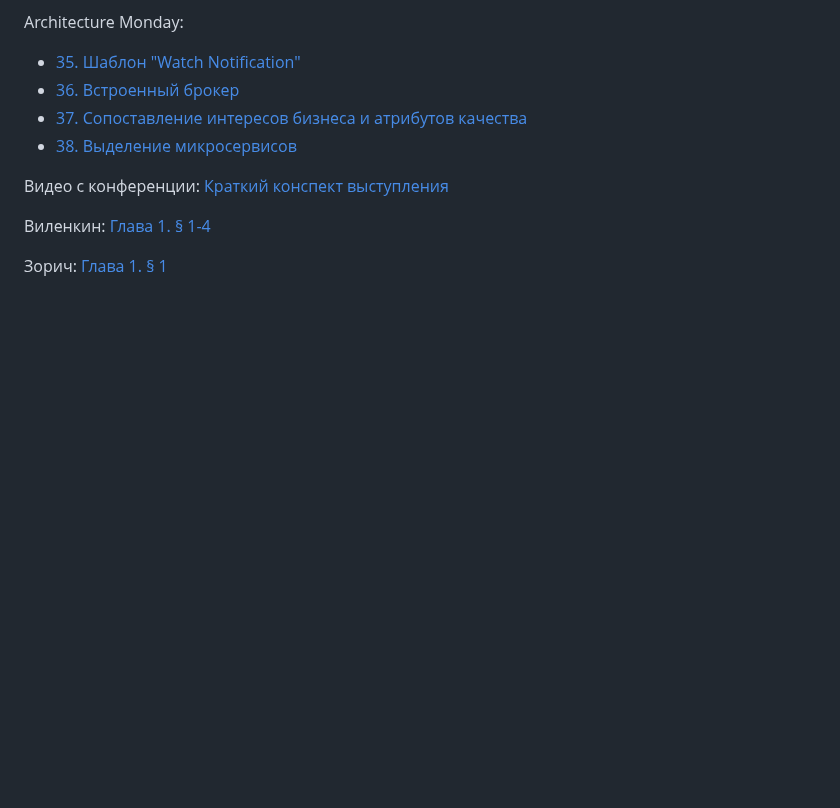
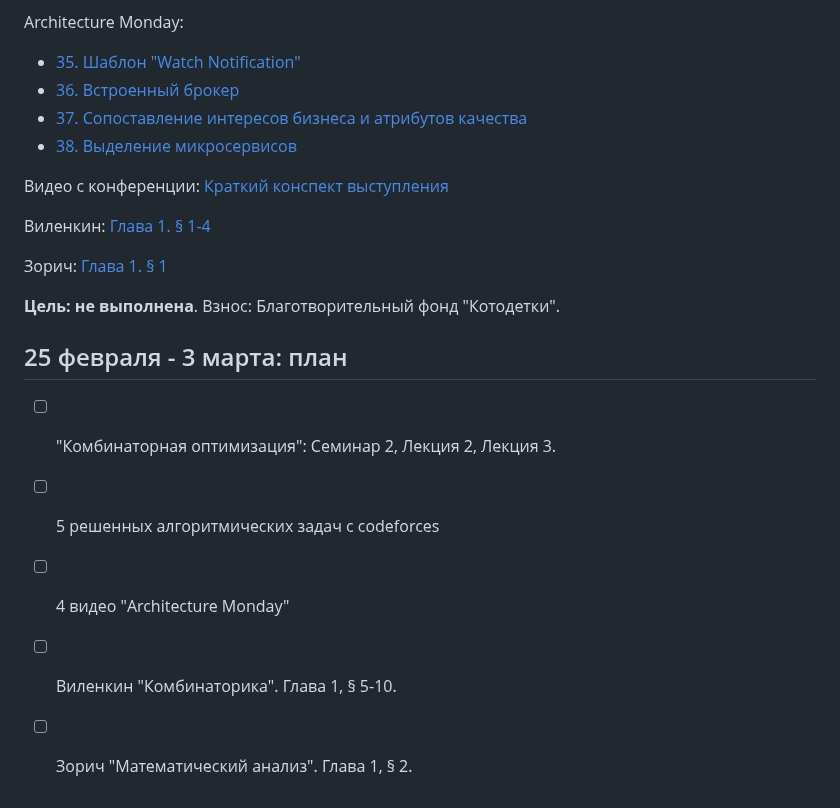
Before and after one commit to kuznetsovvj/education, a Markdown page: weekly.md, the part around the change. GitHub-like rendering; blank space fills up the shorter version.

Commit message:
weekly update

```diff
--- a/weekly.md
+++ b/weekly.md
@@ -44,3 +44,13 @@ Architecture Monday:
 Виленкин: [Глава 1. § 1-4](/courses/%D0%92%D0%B8%D0%BB%D0%B5%D0%BD%D0%BA%D0%B8%D0%BD%20%D0%9A%D0%BE%D0%BC%D0%B1%D0%B8%D0%BD%D0%B0%D1%82%D0%BE%D1%80%D0%B8%D0%BA%D0%B0/1.md#-1-4)
 
 Зорич: [Глава 1. § 1](/courses/%D0%97%D0%BE%D1%80%D0%B8%D1%87%20%D0%9C%D0%B0%D1%82%D0%B5%D0%BC%D0%B0%D1%82%D0%B8%D1%87%D0%B5%D1%81%D0%BA%D0%B8%D0%B9%20%D0%B0%D0%BD%D0%B0%D0%BB%D0%B8%D0%B7/1.md)
+
+**Цель: не выполнена**. Взнос: Благотворительный фонд "Котодетки".
+
+## 25 февраля - 3 марта: план
+
+- [ ] "Комбинаторная оптимизация": Семинар 2, Лекция 2, Лекция 3.
+- [ ] 5 решенных алгоритмических задач с codeforces
+- [ ] 4 видео "Architecture Monday"
+- [ ] Виленкин "Комбинаторика". Глава 1, § 5-10.
+- [ ] Зорич "Математический анализ". Глава 1, § 2.
```
